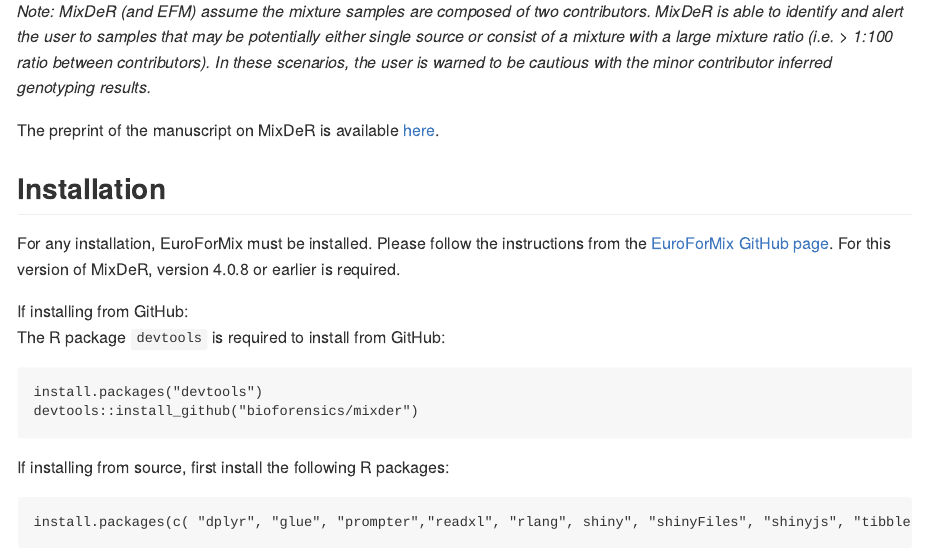
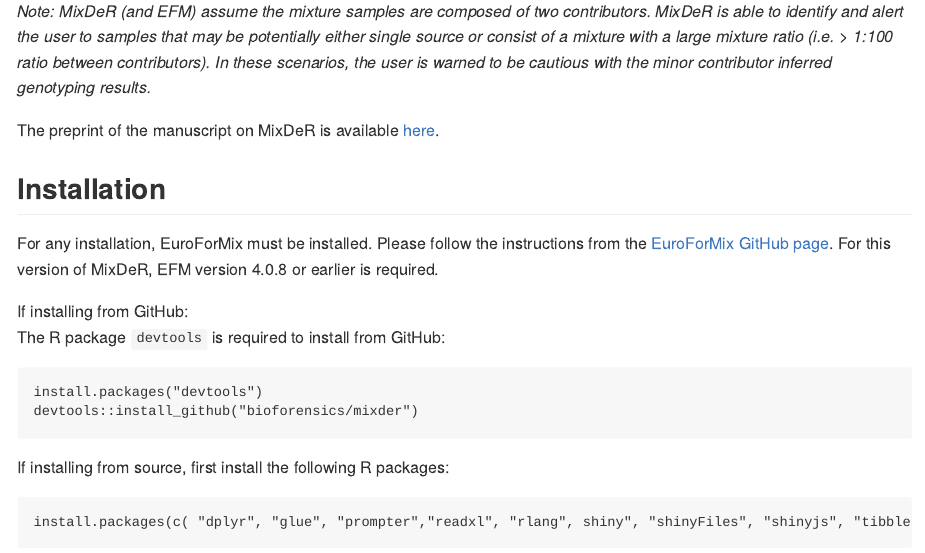
Before and after one commit to bioforensics/mixder, an R Markdown document (README.Rmd): the page in a window 1100 px wide, from 300 px down. Rendered offline with R 4.5, knitr and Pandoc, with nearby package versions.

Commit message:
updated readme

````diff
--- a/README.Rmd
+++ b/README.Rmd
@@ -29,7 +29,7 @@
 
 ## Installation
 
-For any installation, EuroForMix must be installed. Please follow the instructions from the [EuroForMix GitHub page](https://github.com/oyvble/euroformix/). For this version of MixDeR, version 4.0.8 or earlier is required.
+For any installation, EuroForMix must be installed. Please follow the instructions from the [EuroForMix GitHub page](https://github.com/oyvble/euroformix/). For this version of MixDeR, EFM version 4.0.8 or earlier is required.
 
 If installing from GitHub:
 The R package ```devtools``` is required to install from GitHub:
````
Also changed, not shown: README.md.
